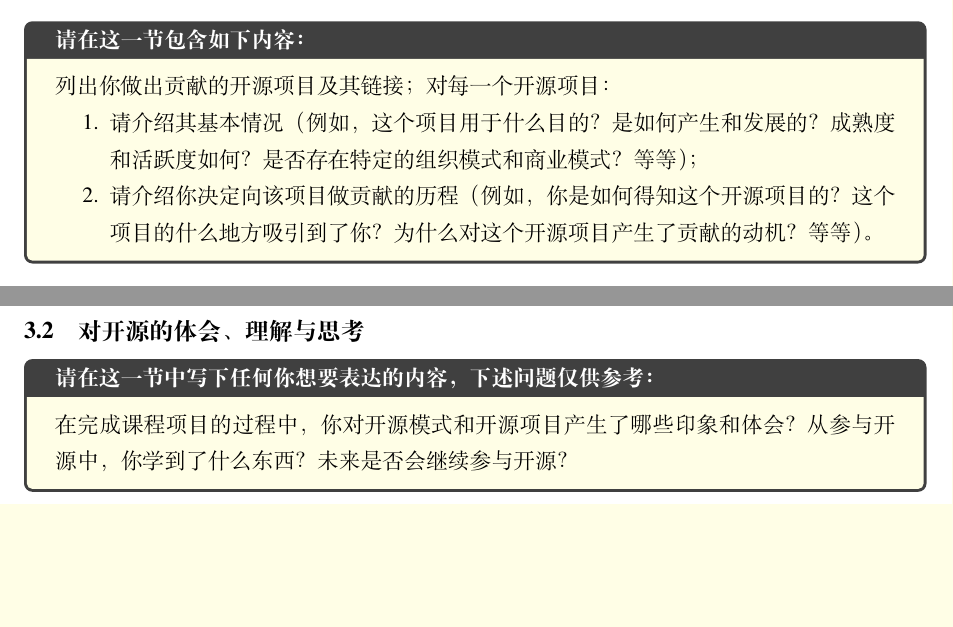
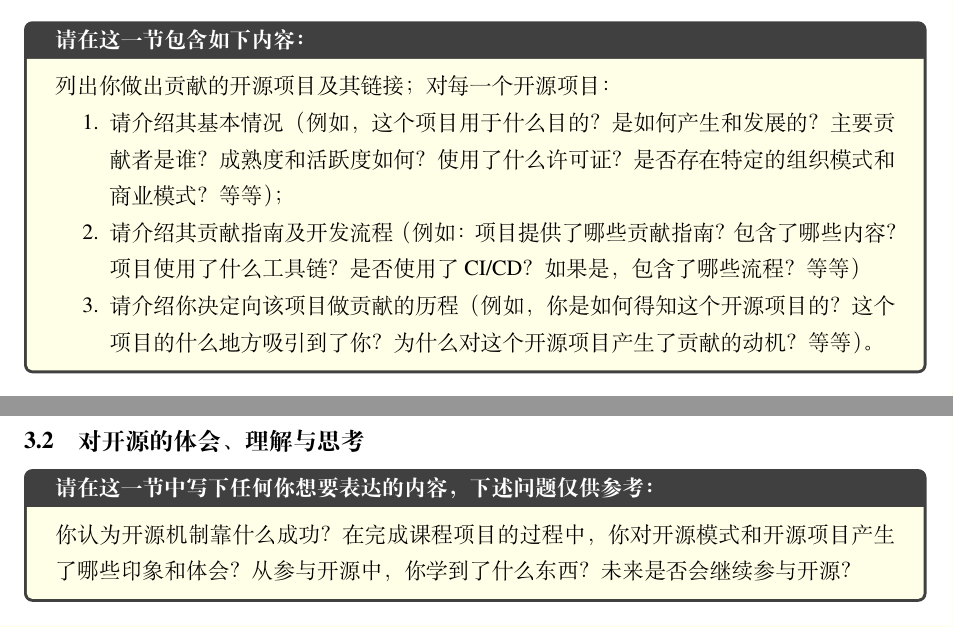
Before and after one commit to osslab-pku/OSSDevelopment, a LaTeX problem sheet (Assignments/Report/main.tex): two parts of pages 1 and 2 of 2, joined at a grey line, cut so that both start at the same text, the shorter picture padded with empty space. Compiled offline with XeLaTeX; a missing font is replaced by an installed copy or a similar font.

Commit message:
Update main.tex

```diff
--- a/Assignments/Report/main.tex
+++ b/Assignments/Report/main.tex
@@ -17,7 +17,8 @@
 \begin{tcolorbox}[title=\textbf{请在这一节包含如下内容：},colback=yellow!10!white]
   列出你做出贡献的开源项目及其链接；对每一个开源项目：
   \begin{enumerate}
-    \item 请介绍其基本情况（例如，这个项目用于什么目的？是如何产生和发展的？成熟度和活跃度如何？是否存在特定的组织模式和商业模式？等等）；
+    \item 请介绍其基本情况（例如，这个项目用于什么目的？是如何产生和发展的？主要贡献者是谁？成熟度和活跃度如何？使用了什么许可证？是否存在特定的组织模式和商业模式？等等）；
+    \item 请介绍其贡献指南及开发流程（例如：项目提供了哪些贡献指南？包含了哪些内容？项目使用了什么工具链？是否使用了CI/CD？如果是，包含了哪些流程？等等）
     \item 请介绍你决定向该项目做贡献的历程（例如，你是如何得知这个开源项目的？这个项目的什么地方吸引到了你？为什么对这个开源项目产生了贡献的动机？等等）。
   \end{enumerate}
 \end{tcolorbox}
@@ -68,7 +69,7 @@
 \subsection{对开源的体会、理解与思考}
 
 \begin{tcolorbox}[title=\textbf{请在这一节中写下任何你想要表达的内容，下述问题仅供参考：},colback=yellow!10!white]
-在完成课程项目的过程中，你对开源模式和开源项目产生了哪些印象和体会？从参与开源中，你学到了什么东西？未来是否会继续参与开源？
+你认为开源机制靠什么成功？在完成课程项目的过程中，你对开源模式和开源项目产生了哪些印象和体会？从参与开源中，你学到了什么东西？未来是否会继续参与开源？
 \end{tcolorbox}
 
 \subsection{对课程的建议}
```
